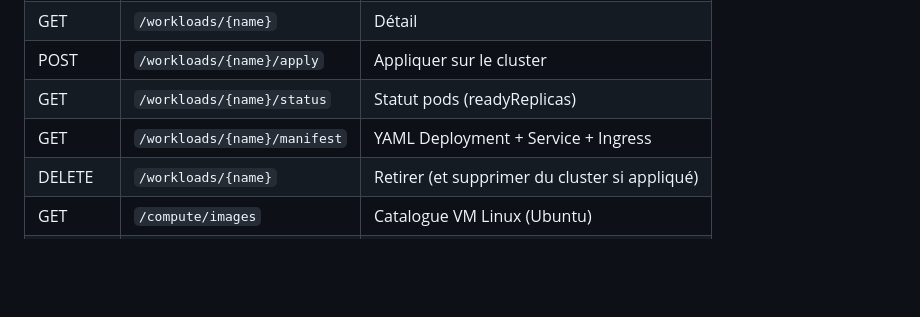
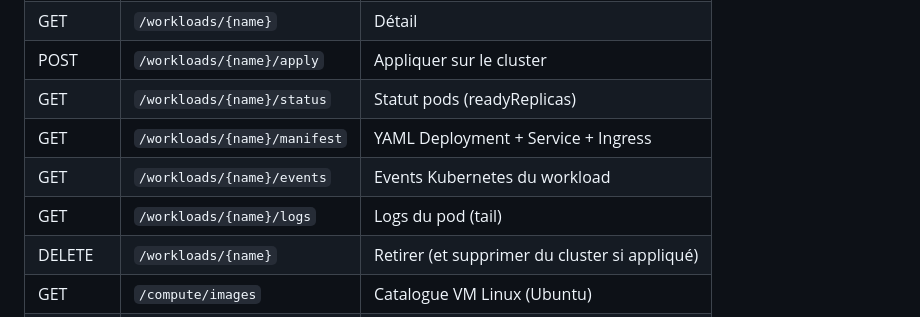
Before and after one commit to Curtis736/openyard, a Markdown page: README.md, the part around the change. GitHub-like rendering; blank space fills up the shorter version.

Commit message:
docs: document events and logs API routes

```diff
--- a/README.md
+++ b/README.md
@@ -78,6 +78,8 @@ curl -s -H "X-API-Key: oy_…" http://127.0.0.1:8000/workloads
 | POST | `/workloads/{name}/apply` | Appliquer sur le cluster |
 | GET | `/workloads/{name}/status` | Statut pods (readyReplicas) |
 | GET | `/workloads/{name}/manifest` | YAML Deployment + Service + Ingress |
+| GET | `/workloads/{name}/events` | Events Kubernetes du workload |
+| GET | `/workloads/{name}/logs` | Logs du pod (tail) |
 | DELETE | `/workloads/{name}` | Retirer (et supprimer du cluster si appliqué) |
 | GET | `/compute/images` | Catalogue VM Linux (Ubuntu) |
 | POST | `/instances` | Lancer une VM Linux |
```
